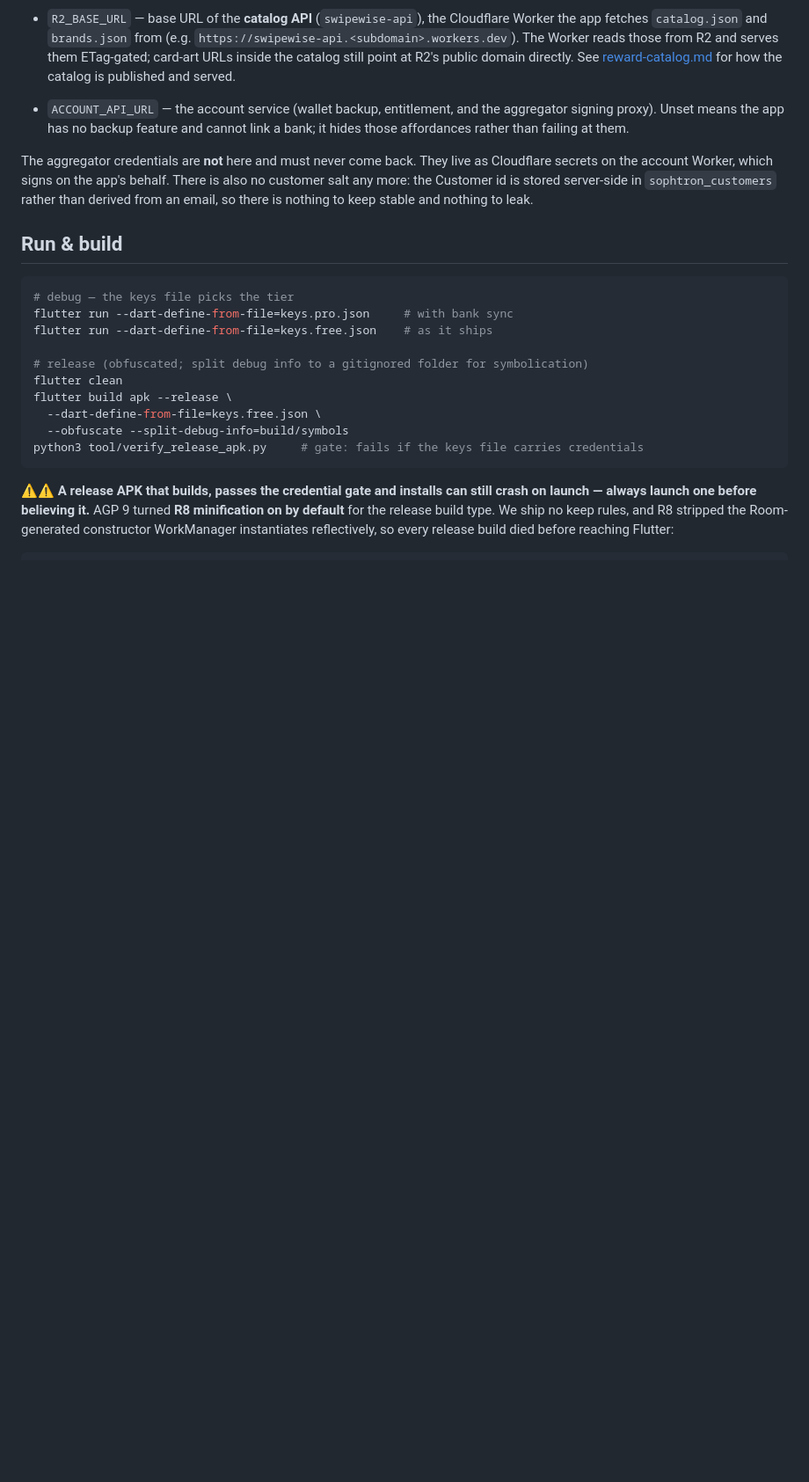
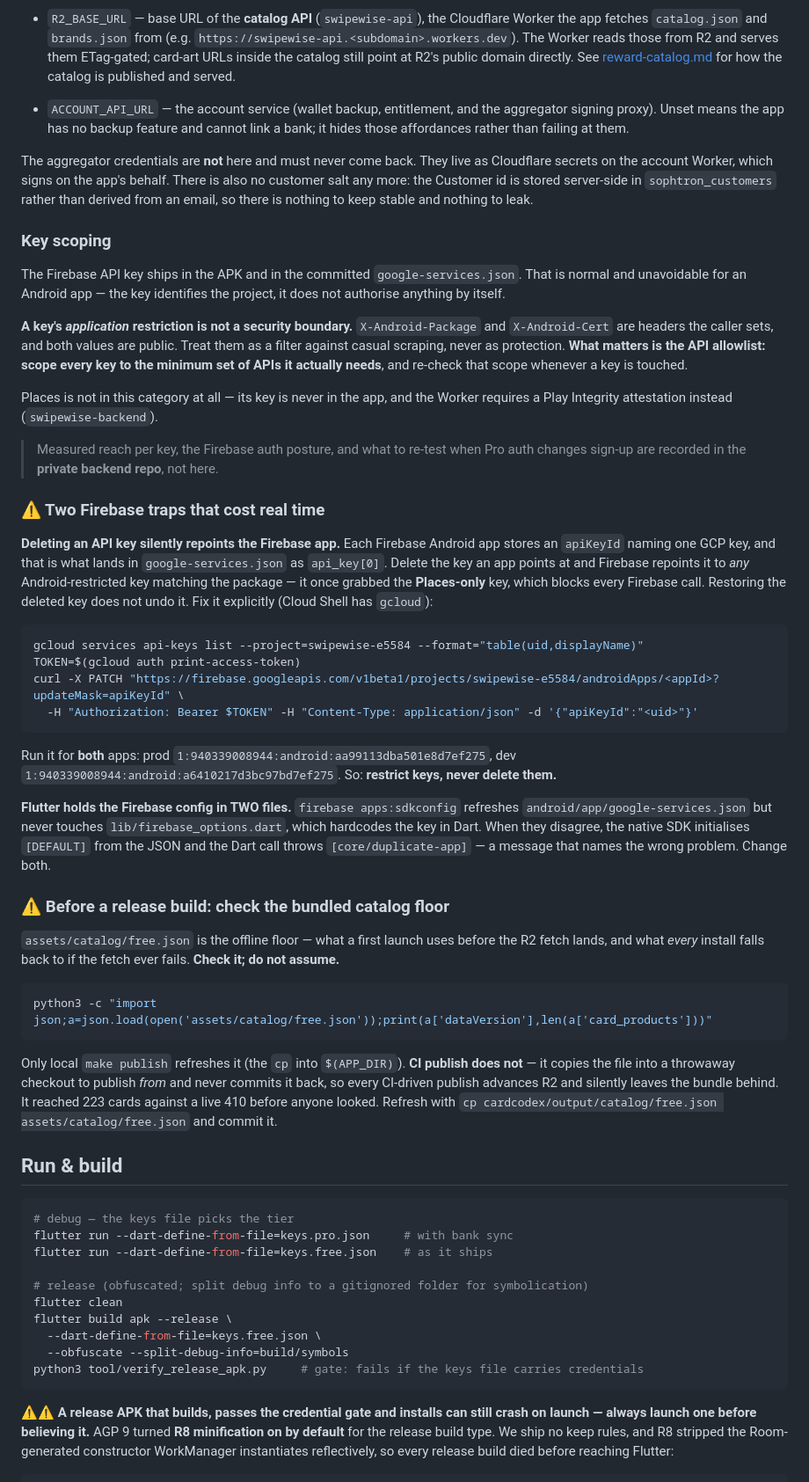
Before and after one commit to jacobceles/swipewise, a Markdown page: docs/setup.md, the part around the change. Shown at 88% size. GitHub-like rendering; blank space fills up the shorter version.

Commit message:
docs: keep the durable knowledge from the retired launch notes
`analysis/LAUNCH.md` is deleted. Most of it was duplicated in
`play_store_listing/README.md` or already stale, but three things existed
ONLY there — in a gitignored, deliberately disposable file:

- Deleting a Firebase API key silently repoints the app. Each Android app
  stores an `apiKeyId`, and deleting the key it names makes Firebase grab
  any Android-restricted key matching the package. It once grabbed the
  Places-only key, which blocks every Firebase call, and restoring the
  deleted key does not undo it. The fix is a PATCH against the Firebase
  API, so it is worth having written down before you need it.
- Flutter holds the Firebase config in two files. `apps:sdkconfig`
  refreshes google-services.json and never touches firebase_options.dart,
  and the resulting mismatch surfaces as `[core/duplicate-app]` — a
  message that names the wrong problem.
- The bundled catalog floor has to be checked before a release build,
  because nothing in CI keeps it honest. It reached 223 cards against a
  live 410 before anyone looked.

The security posture that sat alongside them does NOT come here. This repo
is public, and while none of that analysis is secret — every word of it is
derivable from a downloaded APK — collected in one place it reads as a map
of which control is load-bearing and how to probe it. That is a cost
reduction for an attacker with no corresponding benefit to a reader. It
moves to the private backend repo; what survives here is the rule a
contributor actually needs: an application restriction is not a security
boundary, so scope every key to the minimum API set.

The project and app identifiers in the gcloud snippet stay. They are
already committed in google-services.json and firebase_options.dart, which
they have to be for the app to build at all.

Co-Authored-By: Claude Opus 5 <noreply@anthropic.com>

````diff
--- a/docs/setup.md
+++ b/docs/setup.md
@@ -110,6 +110,61 @@ secrets on the account Worker, which signs on the app's behalf. There is also no
 salt any more: the Customer id is stored server-side in `sophtron_customers` rather than
 derived from an email, so there is nothing to keep stable and nothing to leak.
 
+### Key scoping
+
+The Firebase API key ships in the APK and in the committed `google-services.json`. That is normal
+and unavoidable for an Android app — the key identifies the project, it does not authorise
+anything by itself.
+
+**A key's *application* restriction is not a security boundary.** `X-Android-Package` and
+`X-Android-Cert` are headers the caller sets, and both values are public. Treat them as a filter
+against casual scraping, never as protection. **What matters is the API allowlist: scope every key
+to the minimum set of APIs it actually needs**, and re-check that scope whenever a key is touched.
+
+Places is not in this category at all — its key is never in the app, and the Worker requires a
+Play Integrity attestation instead (`swipewise-backend`).
+
+> Measured reach per key, the Firebase auth posture, and what to re-test when Pro auth changes
+> sign-up are recorded in the **private backend repo**, not here.
+
+### ⚠️ Two Firebase traps that cost real time
+
+**Deleting an API key silently repoints the Firebase app.** Each Firebase Android app stores an
+`apiKeyId` naming one GCP key, and that is what lands in `google-services.json` as `api_key[0]`.
+Delete the key an app points at and Firebase repoints it to *any* Android-restricted key matching
+the package — it once grabbed the **Places-only** key, which blocks every Firebase call. Restoring
+the deleted key does not undo it. Fix it explicitly (Cloud Shell has `gcloud`):
+
+```bash
+gcloud services api-keys list --project=swipewise-e5584 --format="table(uid,displayName)"
+TOKEN=$(gcloud auth print-access-token)
+curl -X PATCH "https://firebase.googleapis.com/v1beta1/projects/swipewise-e5584/androidApps/<appId>?updateMask=apiKeyId" \
+  -H "Authorization: Bearer $TOKEN" -H "Content-Type: application/json" -d '{"apiKeyId":"<uid>"}'
+```
+
+Run it for **both** apps: prod `1:940339008944:android:aa99113dba501e8d7ef275`, dev
+`1:940339008944:android:a6410217d3bc97bd7ef275`. So: **restrict keys, never delete them.**
+
+**Flutter holds the Firebase config in TWO files.** `firebase apps:sdkconfig` refreshes
+`android/app/google-services.json` but never touches `lib/firebase_options.dart`, which hardcodes
+the key in Dart. When they disagree, the native SDK initialises `[DEFAULT]` from the JSON and the
+Dart call throws `[core/duplicate-app]` — a message that names the wrong problem. Change both.
+
+### ⚠️ Before a release build: check the bundled catalog floor
+
+`assets/catalog/free.json` is the offline floor — what a first launch uses before the R2 fetch
+lands, and what *every* install falls back to if the fetch ever fails. **Check it; do not assume.**
+
+```bash
+python3 -c "import json;a=json.load(open('assets/catalog/free.json'));print(a['dataVersion'],len(a['card_products']))"
+```
+
+Only local `make publish` refreshes it (the `cp` into `$(APP_DIR)`). **CI publish does not** — it
+copies the file into a throwaway checkout to publish *from* and never commits it back, so every
+CI-driven publish advances R2 and silently leaves the bundle behind. It reached 223 cards against
+a live 410 before anyone looked. Refresh with
+`cp cardcodex/output/catalog/free.json assets/catalog/free.json` and commit it.
+
 ## Run & build
 
 ```bash
````
